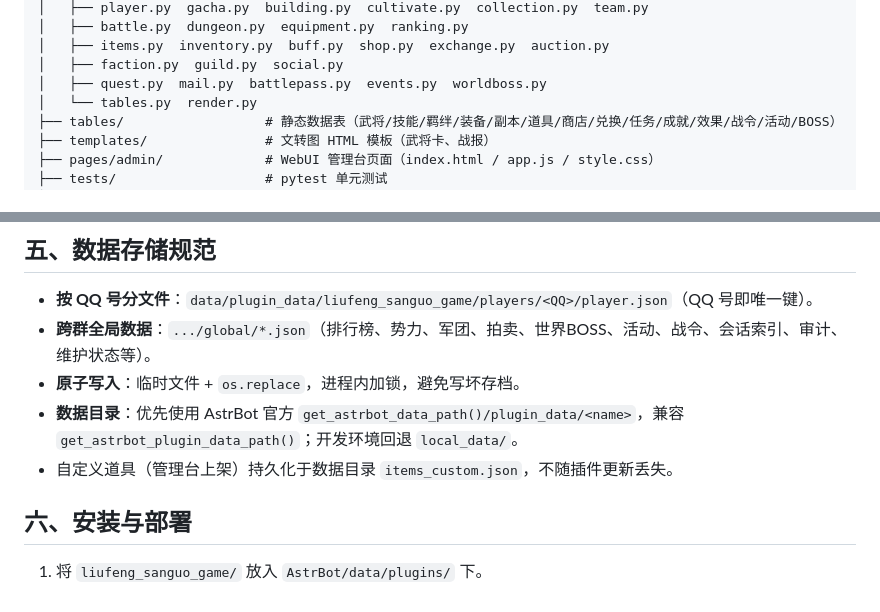
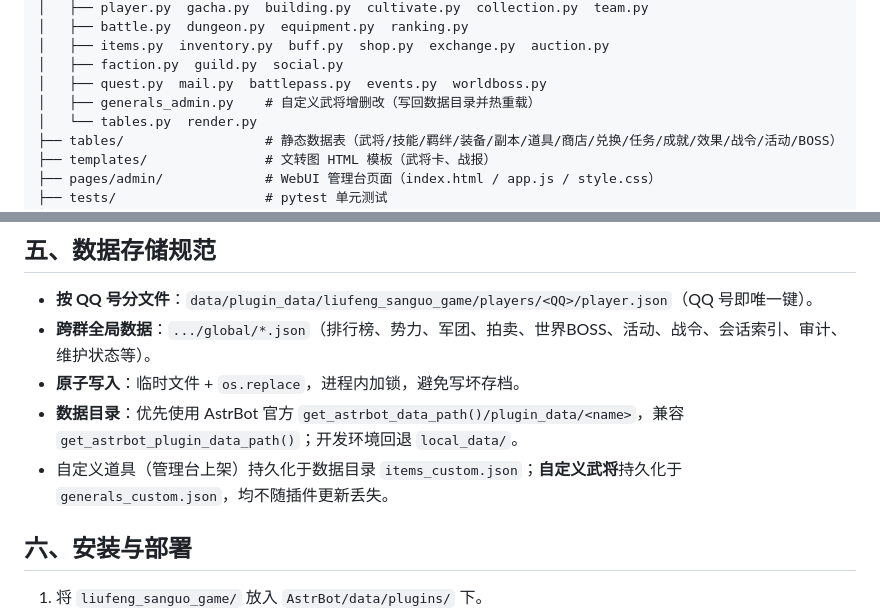
Before and after one commit to liufuluommm/liufeng_sanguo_game-AstrBot, a Markdown page: 版本说明.md, 2 parts joined by grey strips. GitHub-like rendering.

```diff
--- a/版本说明.md
+++ b/版本说明.md
@@ -58,6 +70,7 @@ liufeng_sanguo_game/
 │   ├── items.py  inventory.py  buff.py  shop.py  exchange.py  auction.py
 │   ├── faction.py  guild.py  social.py
 │   ├── quest.py  mail.py  battlepass.py  events.py  worldboss.py
+│   ├── generals_admin.py    # 自定义武将增删改（写回数据目录并热重载）
 │   └── tables.py  render.py
 ├── tables/                  # 静态数据表（武将/技能/羁绊/装备/副本/道具/商店/兑换/任务/成就/效果/战令/活动/BOSS）
 ├── templates/               # 文转图 HTML 模板（武将卡、战报）
@@ -72,7 +85,7 @@ liufeng_sanguo_game/
 - **跨群全局数据**：`.../global/*.json`（排行榜、势力、军团、拍卖、世界BOSS、活动、战令、会话索引、审计、维护状态等）。
 - **原子写入**：临时文件 + `os.replace`，进程内加锁，避免写坏存档。
 - **数据目录**：优先使用 AstrBot 官方 `get_astrbot_data_path()/plugin_data/<name>`，兼容 `get_astrbot_plugin_data_path()`；开发环境回退 `local_data/`。
-- 自定义道具（管理台上架）持久化于数据目录 `items_custom.json`，不随插件更新丢失。
+- 自定义道具（管理台上架）持久化于数据目录 `items_custom.json`；**自定义武将**持久化于 `generals_custom.json`，均不随插件更新丢失。
 
 ## 六、安装与部署
 
```
Also changed, not shown: other parts of 版本说明.md (+22 -4 lines).
